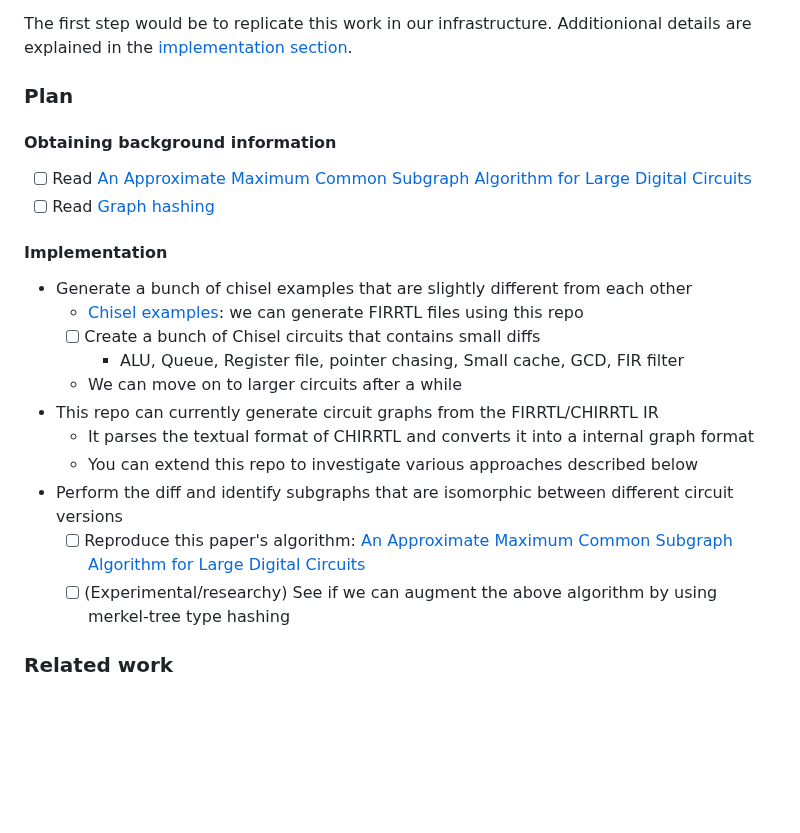
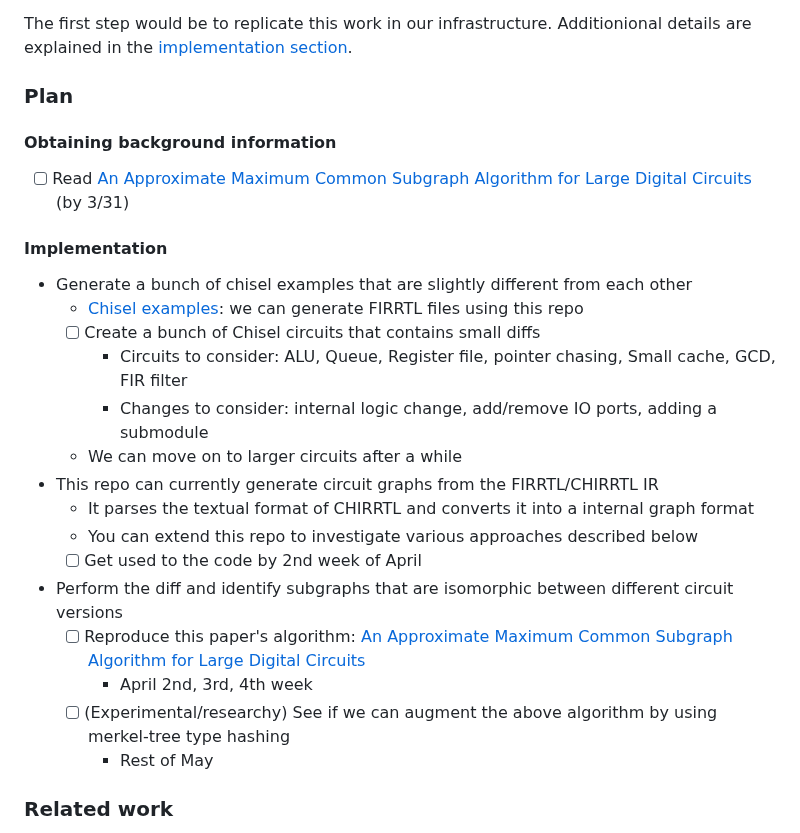
Before and after one commit to joonho3020/ripple-ir, a Markdown page: README.md, the part around one of its changes. GitHub-like rendering; blank space fills up the shorter version.

```diff
--- a/README.md
+++ b/README.md
@@ -88,27 +88,30 @@ Starting from these similarish looking nodes, it iteratively finds nodes that ar
 The first step would be to replicate this work in our infrastructure.
 Additionional details are explained in the [implementation section](#implementation).
 
-
 ### Plan
 
 #### Obtaining background information
 
-- [ ] Read [An Approximate Maximum Common Subgraph Algorithm for Large Digital Circuits](https://ieeexplore.ieee.org/abstract/document/5615521)
-- [ ] Read [Graph hashing](https://arxiv.org/pdf/2002.06653)
+- [ ] Read [An Approximate Maximum Common Subgraph Algorithm for Large Digital Circuits](https://ieeexplore.ieee.org/abstract/document/5615521) (by 3/31)
+<!-- - [ ] Read [Graph hashing](https://arxiv.org/pdf/2002.06653) -->
 
 #### Implementation
 
 - Generate a bunch of chisel examples that are slightly different from each other
     - [Chisel examples](https://github.com/joonho3020/chisel-examples): we can generate FIRRTL files using this repo
     - [ ] Create a bunch of Chisel circuits that contains small diffs
-        - ALU, Queue, Register file, pointer chasing, Small cache, GCD, FIR filter
+        - Circuits to consider: ALU, Queue, Register file, pointer chasing, Small cache, GCD, FIR filter
+        - Changes to consider: internal logic change, add/remove IO ports, adding a submodule
     - We can move on to larger circuits after a while
 - This repo can currently generate circuit graphs from the FIRRTL/CHIRRTL IR
     - It parses the textual format of CHIRRTL and converts it into a internal graph format
     - You can extend this repo to investigate various approaches described below
+    - [ ] Get used to the code by 2nd week of April
 - Perform the diff and identify subgraphs that are isomorphic between different circuit versions
     - [ ] Reproduce this paper's algorithm: [An Approximate Maximum Common Subgraph Algorithm for Large Digital Circuits](https://ieeexplore.ieee.org/abstract/document/5615521)
+        - April 2nd, 3rd, 4th week
     - [ ] (Experimental/researchy) See if we can augment the above algorithm by using merkel-tree type hashing
+        - Rest of May
 
 ### Related work
 
```
Also changed, not shown: other parts of README.md (+55 -0 lines).
